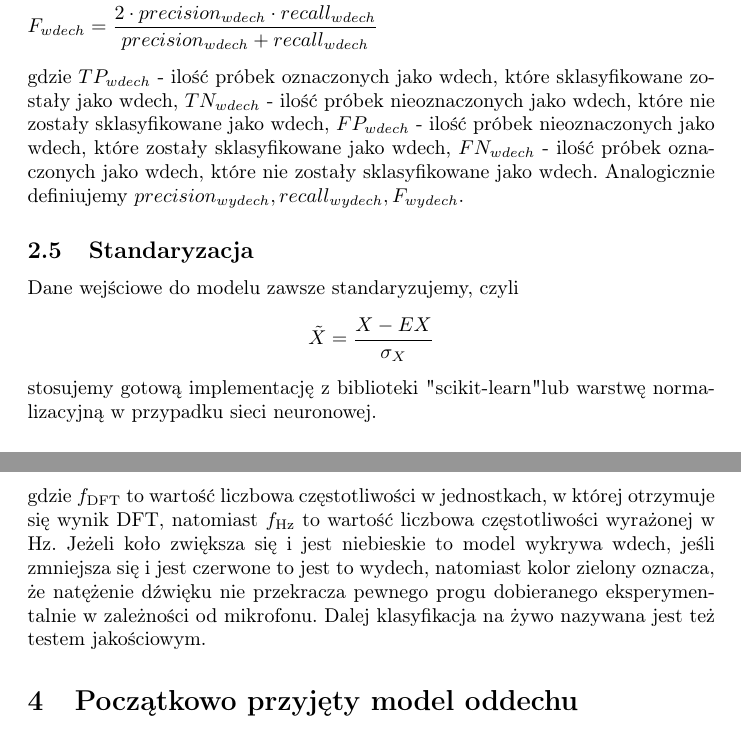
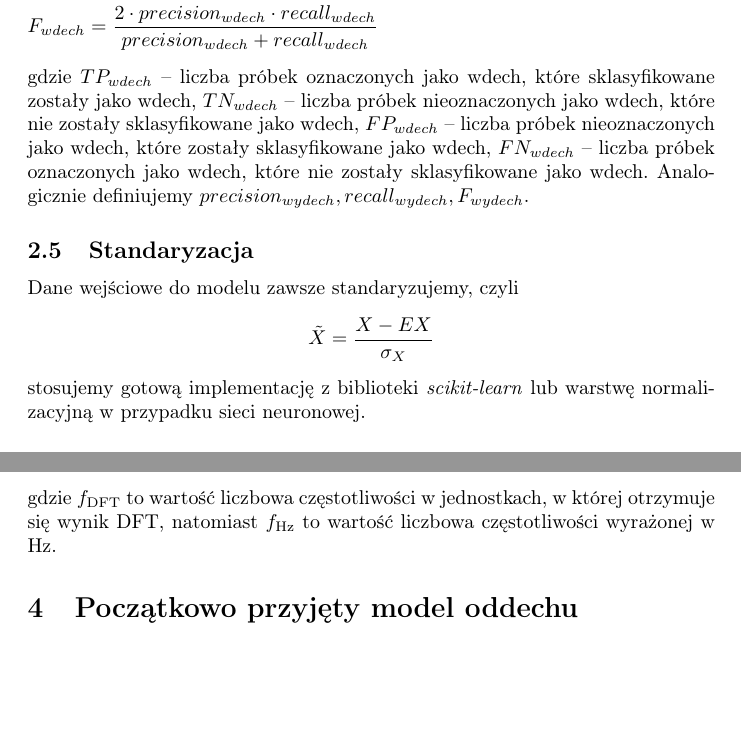
Before and after one commit to MichalTarnacki/SI_projekt, a LaTeX document (tex/sprawozdanie.tex): two parts of pages 5 and 8 of 21, joined at a grey line, cut so that both start at the same text, the shorter picture padded with empty space. Compiled offline with pdfLaTeX.

```diff
--- a/tex/sprawozdanie.tex
+++ b/tex/sprawozdanie.tex
@@ -137,17 +137,17 @@
 	&recall_{wdech} = \frac{|TP_{wdech}|}{|TP_{wdech}|+|FN_{wdech}|}&\\
 	&F_{wdech} = \frac{2 \cdot precision_{wdech} \cdot recall_{wdech}}{precision_{wdech} + recall_{wdech}}&
 \end{flalign*}
-gdzie $TP_{wdech}$ - ilość próbek oznaczonych jako wdech, które sklasyfikowane zostały jako wdech,
-$TN_{wdech}$ - ilość próbek nieoznaczonych jako wdech, które nie zostały sklasyfikowane jako wdech,
-$FP_{wdech}$ - ilość próbek nieoznaczonych jako wdech, które zostały sklasyfikowane jako wdech,
-$FN_{wdech}$ - ilość próbek oznaczonych jako wdech, które nie zostały sklasyfikowane jako wdech.
+gdzie $TP_{wdech}$ -- liczba próbek oznaczonych jako wdech, które sklasyfikowane zostały jako wdech,
+$TN_{wdech}$ -- liczba próbek nieoznaczonych jako wdech, które nie zostały sklasyfikowane jako wdech,
+$FP_{wdech}$ -- liczba próbek nieoznaczonych jako wdech, które zostały sklasyfikowane jako wdech,
+$FN_{wdech}$ -- liczba próbek oznaczonych jako wdech, które nie zostały sklasyfikowane jako wdech.
 Analogicznie definiujemy $precision_{wydech}, recall_{wydech}, F_{wydech}$.
 \subsection{Standaryzacja}
 Dane wejściowe do modelu zawsze standaryzujemy, czyli
 \begin{gather*}
 	\tilde X = \frac{X - EX}{\sigma_X}
 \end{gather*}
-stosujemy gotową implementację z biblioteki "scikit-learn" lub warstwę normalizacyjną w przypadku sieci neuronowej.
+stosujemy gotową implementację z biblioteki \textit{scikit-learn} lub warstwę normalizacyjną w przypadku sieci neuronowej.
 \subsection{SVM}
 Pierwszym modelem, jakim dokonujemy klasyfikacji, jest SVM. Metoda ta polega na szukaniu optymalnych wag $\boldsymbol{w}, b$.
 Następnie będziemy klasyfikować według funkcji maszyny uczącej
@@ -201,10 +201,6 @@
 	f_{\unit{DFT}}\approx0,0232\,f_{\unit{Hz}}+0,068,
 \end{gather*}
 gdzie $f_{\unit{DFT}}$ to wartość liczbowa częstotliwości w jednostkach, w której otrzymuje się wynik DFT, natomiast $f_{\unit{Hz}}$ to wartość liczbowa częstotliwości wyrażonej w \unit{Hz}.
-Jeżeli koło zwiększa się i jest niebieskie to model wykrywa wdech, jeśli zmniejsza się i jest
-czerwone to jest to wydech, natomiast kolor zielony oznacza, że natężenie dźwięku nie przekracza pewnego
-progu dobieranego eksperymentalnie w zależności od mikrofonu.
-Dalej klasyfikacja na żywo nazywana jest też testem jakościowym.
 \section{Początkowo przyjęty model oddechu}
 Na początku przyjmujemy model "sportowego" oddychania, czyli wdech nosem i wydech ustami.
 Uproszczenie to polega na tym, że wydawane dźwięki są dosyć różne, dopiero potem sprawdzamy jak nasze podejście będzie się sprawować
```
Also changed, not shown: tex/obrazy/przeliczanie_dft_hz.png, tex/sprawozdanie.tex (6 more changed lines), 2 other files.
